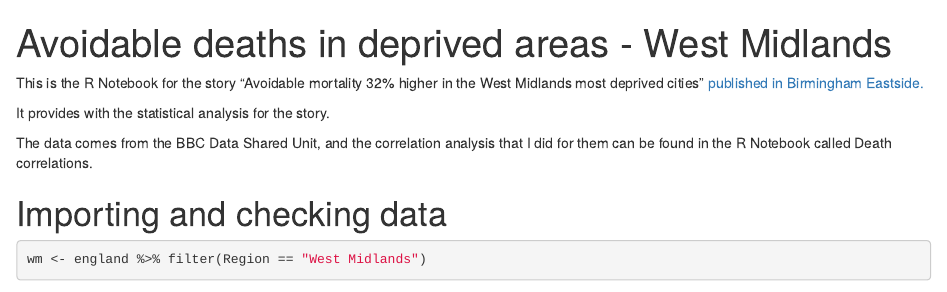
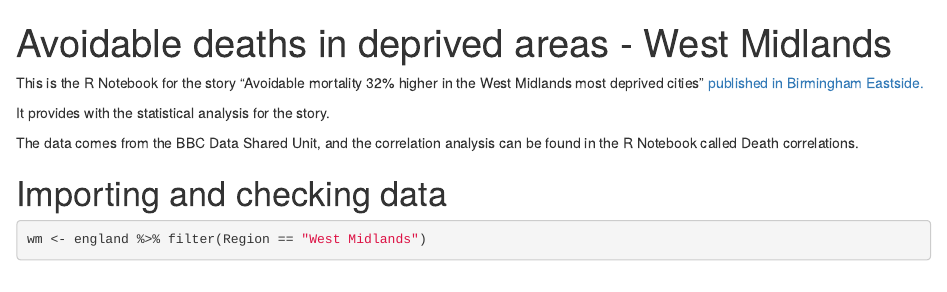
Before and after one commit to Carmen-Aguilar/avoidable-death-rate, an R Markdown document (death-rate/deprivation_wm.Rmd): the page in a window 1100 px wide, from its top. Rendered offline with R 4.5, knitr and Pandoc, with nearby package versions; some code elsewhere in the file could not run offline; common packages that the code uses without loading them are loaded.

Commit message:
Update deprivation_wm.Rmd

```diff
--- a/death-rate/deprivation_wm.Rmd
+++ b/death-rate/deprivation_wm.Rmd
@@ -7,7 +7,7 @@ This is the R Notebook for the story "Avoidable mortality 32% higher in the West
 
 It provides with the statistical analysis for the story.
 
-The data comes from the BBC Data Shared Unit, and the correlation analysis that I did for them can be found in the R Notebook called Death correlations.
+The data comes from the BBC Data Shared Unit, and the correlation analysis can be found in the R Notebook called Death correlations.
 
 # Importing and checking data
 
```
